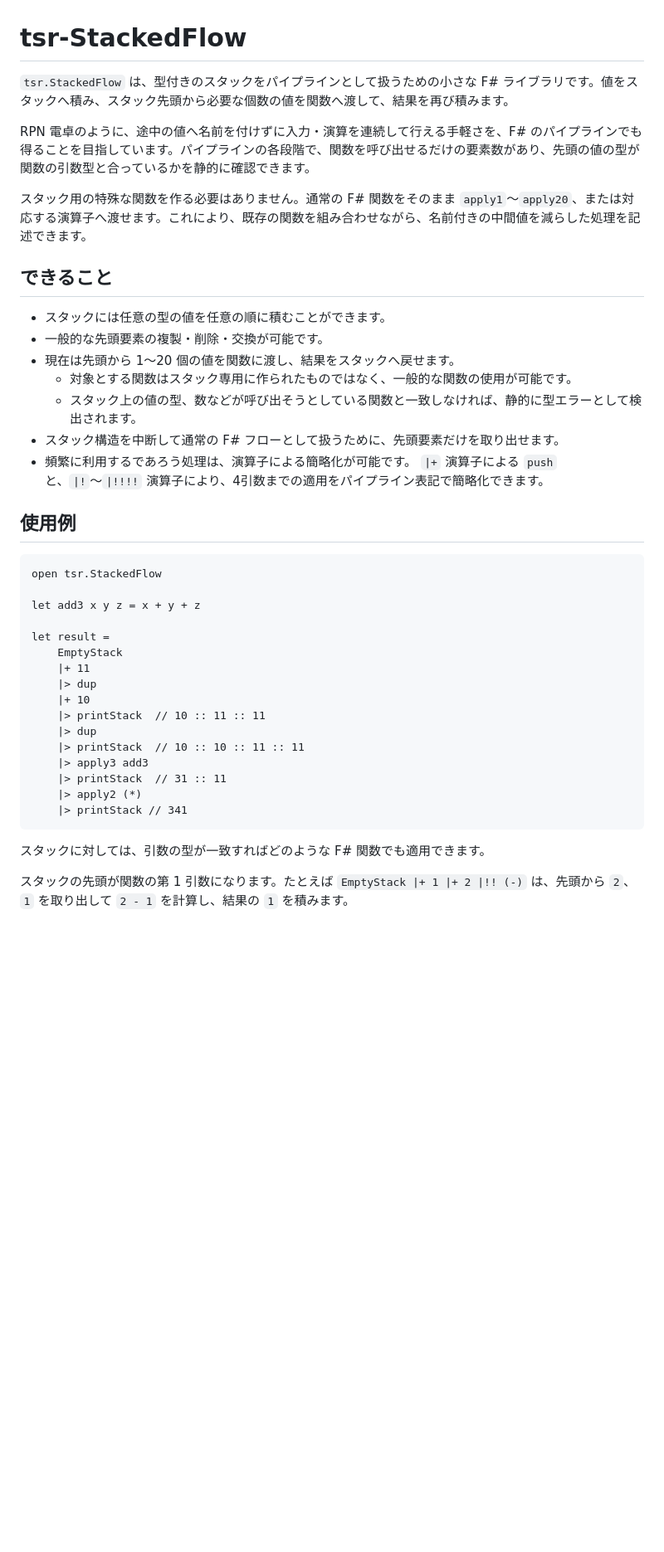
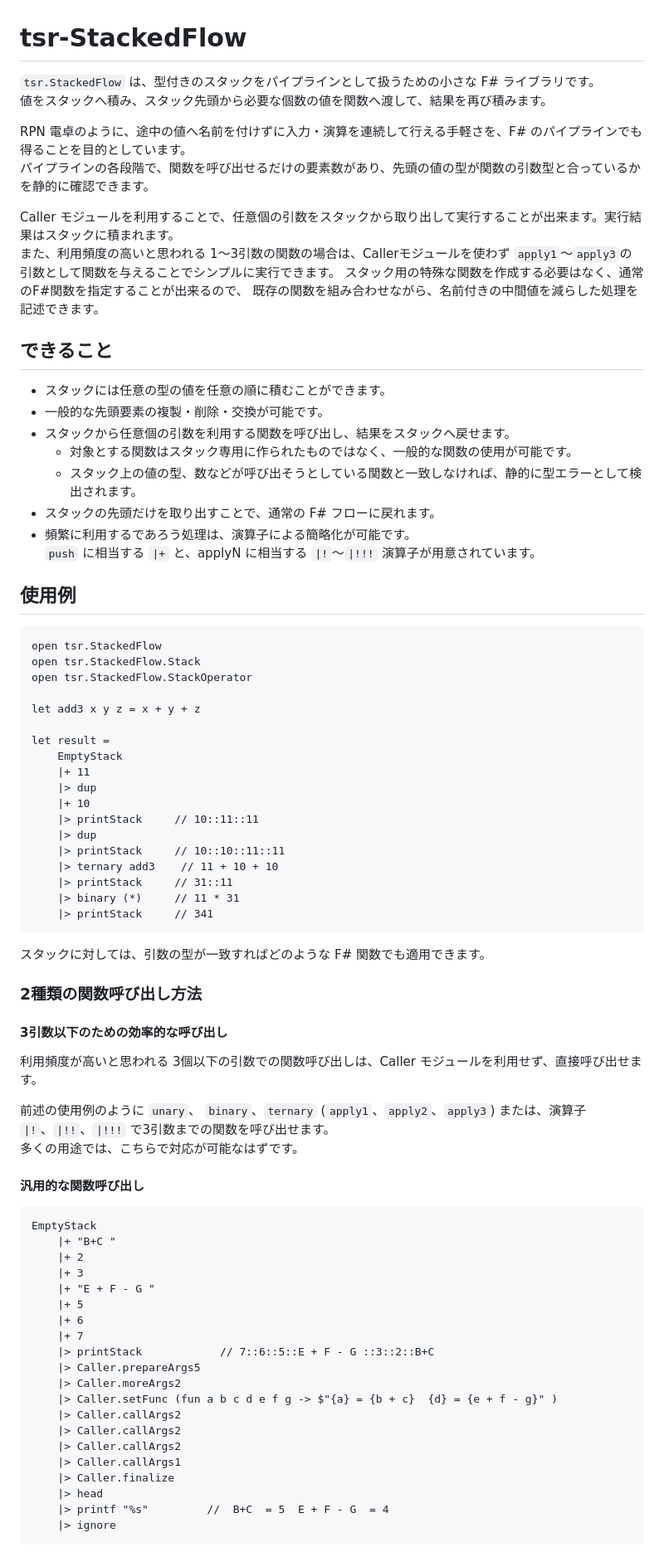
Before and after one commit to tesurijp/tsr-StackedFlow, a Markdown page: README.md, the part around one of its changes. Shown at 83% size. Rendered like a GitHub page; blank space fills up the shorter version.

Commit message:
READMEの更新

````diff
--- a/README.md
+++ b/README.md
@@ -1,26 +1,32 @@
 # tsr-StackedFlow
 
-`tsr.StackedFlow` は、型付きのスタックをパイプラインとして扱うための小さな F# ライブラリです。値をスタックへ積み、スタック先頭から必要な個数の値を関数へ渡して、結果を再び積みます。
+`tsr.StackedFlow` は、型付きのスタックをパイプラインとして扱うための小さな F# ライブラリです。
+値をスタックへ積み、スタック先頭から必要な個数の値を関数へ渡して、結果を再び積みます。
 
-RPN 電卓のように、途中の値へ名前を付けずに入力・演算を連続して行える手軽さを、F# のパイプラインでも得ることを目指しています。パイプラインの各段階で、関数を呼び出せるだけの要素数があり、先頭の値の型が関数の引数型と合っているかを静的に確認できます。
+RPN 電卓のように、途中の値へ名前を付けずに入力・演算を連続して行える手軽さを、F# のパイプラインでも得ることを目的としています。
+パイプラインの各段階で、関数を呼び出せるだけの要素数があり、先頭の値の型が関数の引数型と合っているかを静的に確認できます。
 
-スタック用の特殊な関数を作る必要はありません。通常の F# 関数をそのまま `apply1`〜`apply20`、または対応する演算子へ渡せます。これにより、既存の関数を組み合わせながら、名前付きの中間値を減らした処理を記述できます。
+Caller モジュールを利用することで、任意個の引数をスタックから取り出して実行することが出来ます。実行結果はスタックに積まれます。
+また、利用頻度の高いと思われる 1～3引数の関数の場合は、Callerモジュールを使わず  `apply1`〜`apply3`の引数として関数を与えることでシンプルに実行できます。
+スタック用の特殊な関数を作成する必要はなく、通常のF#関数を指定することが出来るので、 既存の関数を組み合わせながら、名前付きの中間値を減らした処理を記述できます。
 
 ## できること
 
 - スタックには任意の型の値を任意の順に積むことができます。
 - 一般的な先頭要素の複製・削除・交換が可能です。
-- 現在は先頭から 1〜20 個の値を関数に渡し、結果をスタックへ戻せます。
+- スタックから任意個の引数を利用する関数を呼び出し、結果をスタックへ戻せます。
   - 対象とする関数はスタック専用に作られたものではなく、一般的な関数の使用が可能です。
   - スタック上の値の型、数などが呼び出そうとしている関数と一致しなければ、静的に型エラーとして検出されます。
-- スタック構造を中断して通常の F# フローとして扱うために、先頭要素だけを取り出せます。
+- スタックの先頭だけを取り出すことで、通常の F# フローに戻れます。
 - 頻繁に利用するであろう処理は、演算子による簡略化が可能です。
-  `|+` 演算子による `push` と、`|!`〜`|!!!!` 演算子により、4引数までの適用をパイプライン表記で簡略化できます。
+  `push` に相当する `|+` と、applyN に相当する `|!`〜`|!!!` 演算子が用意されています。
 
 ## 使用例
 
 ```fsharp
 open tsr.StackedFlow
+open tsr.StackedFlow.Stack
+open tsr.StackedFlow.StackOperator
 
 let add3 x y z = x + y + z
 
@@ -29,15 +35,48 @@ let result =
     |+ 11
     |> dup
     |+ 10
-    |> printStack  // 10 :: 11 :: 11
+    |> printStack     // 10::11::11
     |> dup
-    |> printStack  // 10 :: 10 :: 11 :: 11
-    |> apply3 add3
-    |> printStack  // 31 :: 11
-    |> apply2 (*)
-    |> printStack // 341
+    |> printStack     // 10::10::11::11
+    |> ternary add3    // 11 + 10 + 10
+    |> printStack     // 31::11
+    |> binary (*)     // 11 * 31
+    |> printStack     // 341
 ```
 
 スタックに対しては、引数の型が一致すればどのような F# 関数でも適用できます。
 
-スタックの先頭が関数の第 1 引数になります。たとえば `EmptyStack |+ 1 |+ 2 |!! (-)` は、先頭から `2`、`1` を取り出して `2 - 1` を計算し、結果の `1` を積みます。
+### 2種類の関数呼び出し方法
+
+#### 3引数以下のための効率的な呼び出し
+
+利用頻度が高いと思われる 3個以下の引数での関数呼び出しは、Caller モジュールを利用せず、直接呼び出せます。
+
+前述の使用例のように `unary`、 `binary`、`ternary` (`apply1`、`apply2`、`apply3`) または、演算子 `|!`、`|!!`、`|!!!` で3引数までの関数を呼び出せます。
+多くの用途では、こちらで対応が可能なはずです。
+
+#### 汎用的な関数呼び出し
+
+```fsharp
+EmptyStack
+    |+ "B+C "
+    |+ 2
+    |+ 3
+    |+ "E + F - G "
+    |+ 5
+    |+ 6
+    |+ 7
+    |> printStack            // 7::6::5::E + F - G ::3::2::B+C
+    |> Caller.prepareArgs5
+    |> Caller.moreArgs2
+    |> Caller.setFunc (fun a b c d e f g -> $"{a} = {b + c}  {d} = {e + f - g}" )
+    |> Caller.callArgs2
+    |> Caller.callArgs2
+    |> Caller.callArgs2
+    |> Caller.callArgs1
+    |> Caller.finalize
+    |> head
+    |> printf "%s"         //  B+C  = 5  E + F - G  = 4
+    |> ignore
+```
+
````
Also changed, not shown: other parts of README.md (+70 -12 lines).
